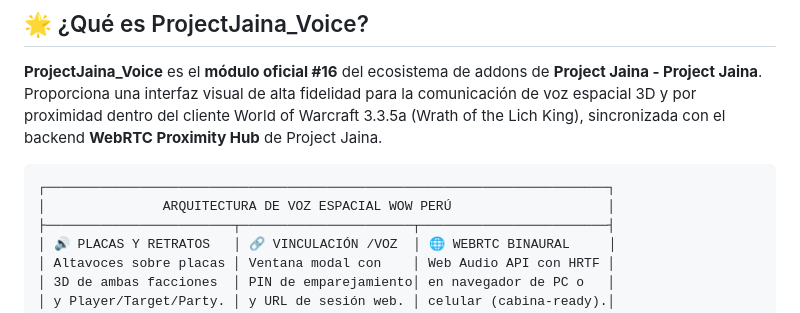
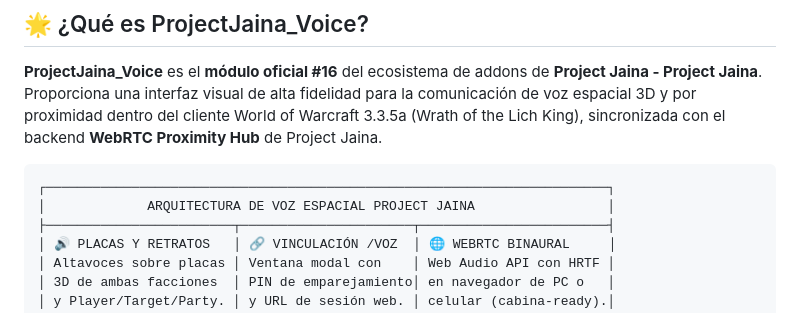
Before and after one commit to DarckRovert/ProjectJaina_Voice, a Markdown page: README.md, the part around the change. Drawn GitHub-style.

Commit message:
docs: actualizar diagrama de arquitectura a Project Jaina

````diff
--- a/README.md
+++ b/README.md
@@ -22,7 +22,7 @@
 
 ```
 ┌────────────────────────────────────────────────────────────────────────┐
-│               ARQUITECTURA DE VOZ ESPACIAL WOW PERÚ                    │
+│             ARQUITECTURA DE VOZ ESPACIAL PROJECT JAINA                 │
 ├────────────────────────┬──────────────────────┬────────────────────────┤
 │ 🔊 PLACAS Y RETRATOS   │ 🔗 VINCULACIÓN /VOZ  │ 🌐 WEBRTC BINAURAL     │
 │ Altavoces sobre placas │ Ventana modal con    │ Web Audio API con HRTF │
````
